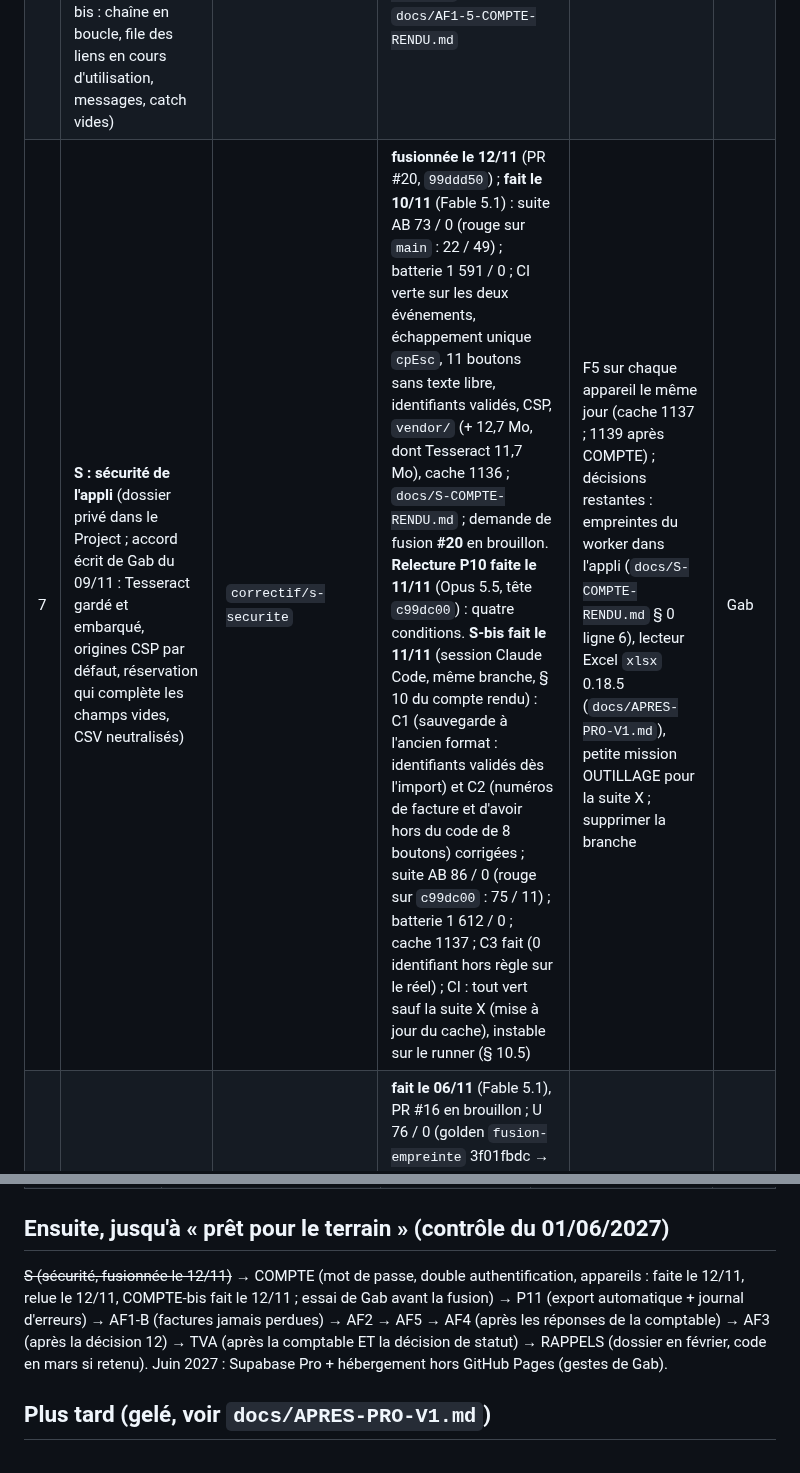
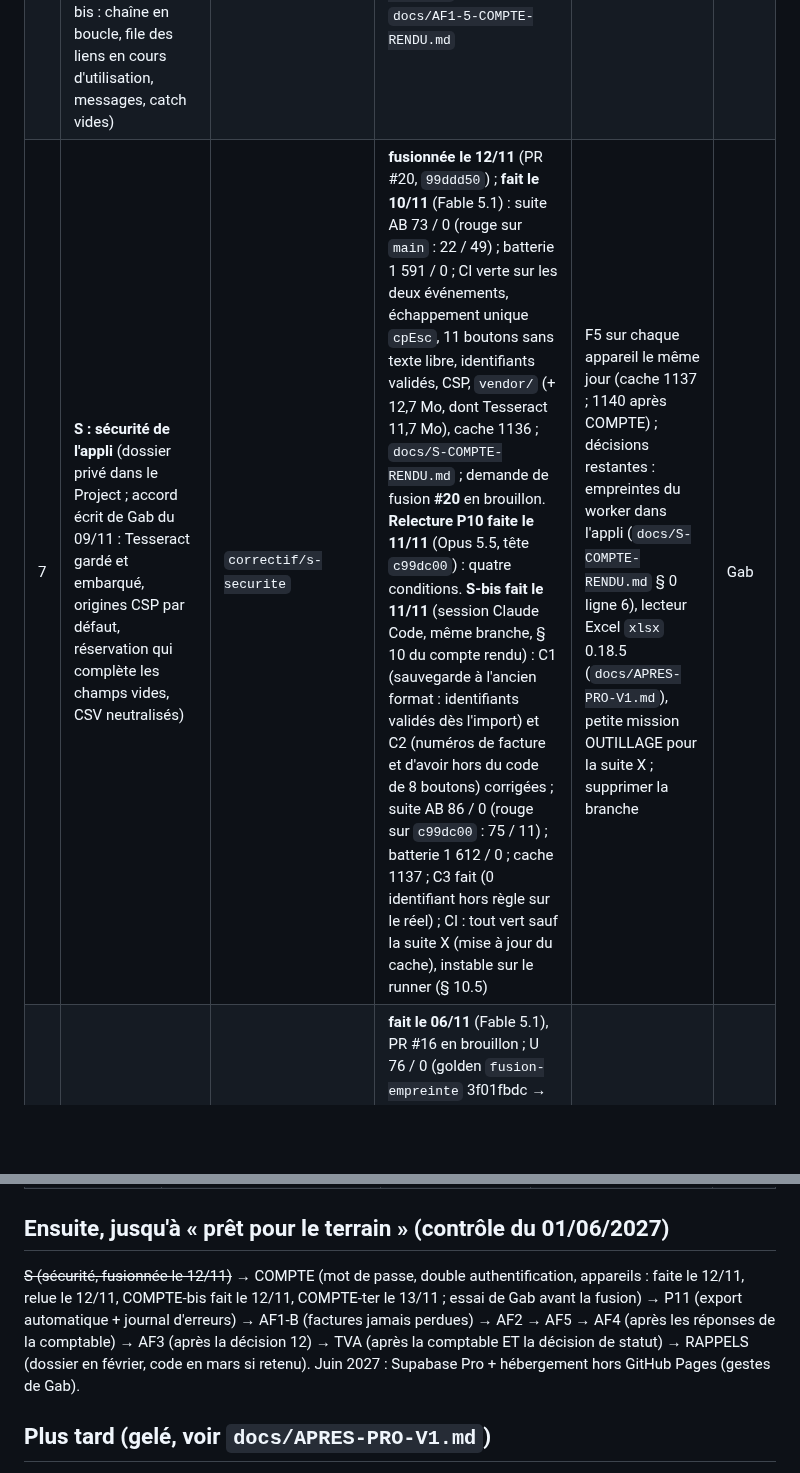
Before and after one commit to gablry8/cp-gl2607, a Markdown page: docs/FILE-DES-MISSIONS.md, 2 parts joined by grey strips. Rendered like a GitHub page; blank space fills up the shorter version.

```diff
--- a/docs/FILE-DES-MISSIONS.md
+++ b/docs/FILE-DES-MISSIONS.md
@@ -12,5 +12,5 @@
 | 4 | OUTILLAGE : CLAUDE.md, règles bloquantes, cette file | `outillage/claude-code` | **fusionnée le 04/11** (PR #8, `1bd4b0d`), relue par Fable 5.1 le 03/11 ; `main` protégée (vérifier que la demande de fusion y est exigée) | trous du contrôle des secrets (hook) dans une prochaine mission OUTILLAGE ; supprimer la branche | Gab |
 | 5 | AF1 + AF1-bis + AF1-ter + AF1-quater : zéro perte de données (+ C-N1, A-N5 ; avenant / original, « Annuler le devis » ; signature tardive, arbre complet des avenants, fusion entre appareils) | `correctif/af1-pertes-donnees` | **fusionnée le 04/11 à 19 h 46** (PR #9, `2e1214b`), Pages déployé, CI de `main` verte ; relectures Opus du 03/11 (AF1), du 04/11 (AF1-bis), du 04/11 soir (AF1-ter) traitées ; relecture courte d'AF1-quater (Opus, 04/11 soir) : **fusionnable**, ses constats mineurs 1 à 3 sont traités ligne 6, les 4 et 5 écrits dans `docs/AF1-COMPTE-RENDU.md` (en-tête point 10, § 10) ; `docs/AF1-COMPTE-RENDU.md` (§ 12 AF1-ter, § 13 AF1-quater) | F5 sur chaque appareil le même jour (cache 1133) ; supprimer la branche | Opus puis Gab |
 | 6 | AF1-5 (bandeau 🔒 résiduel dans l'éditeur, vu dans le navigateur de Gab le 04/11 au soir) + AF1-5 bis (constats mineurs 1 à 3 de la relecture d'AF1-quater : file des liens de signature, messages de refus, deux branches) + AF1-5 ter (constats de la relecture d'AF1-5 bis : chaîne en boucle, file des liens en cours d'utilisation, messages, catch vides) | `correctif/af1-bandeau-residuel` | **fusionnée le 05/11** (PR #10, `bb79c9e`) ; faite le 04/11 au soir ; suite AD 115 / 0, cache 1134 ; relectures courtes d'AF1-5 (sur `bd07606`) et d'AF1-5 bis (sur `e75c893`) par Opus : **fusionnables** ; batterie et CI d'AF1-5 ter : `docs/AF1-5-COMPTE-RENDU.md` § 6 ter ; `docs/AF1-5-COMPTE-RENDU.md` | supprimer la branche | Gab |
-| 7 | **S : sécurité de l'appli** (dossier privé dans le Project ; accord écrit de Gab du 09/11 : Tesseract gardé et embarqué, origines CSP par défaut, réservation qui complète les champs vides, CSV neutralisés) | `correctif/s-securite` | **fusionnée le 12/11** (PR #20, `99ddd50`) ; **fait le 10/11** (Fable 5.1) : suite AB 73 / 0 (rouge sur `main` : 22 / 49) ; batterie 1 591 / 0 ; CI verte sur les deux événements, échappement unique `cpEsc`, 11 boutons sans texte libre, identifiants validés, CSP, `vendor/` (+ 12,7 Mo, dont Tesseract 11,7 Mo), cache 1136 ; `docs/S-COMPTE-RENDU.md` ; demande de fusion **#20** en brouillon. **Relecture P10 faite le 11/11** (Opus 5.5, tête `c99dc00`) : quatre conditions. **S-bis fait le 11/11** (session Claude Code, même branche, § 10 du compte rendu) : C1 (sauvegarde à l'ancien format : identifiants validés dès l'import) et C2 (numéros de facture et d'avoir hors du code de 8 boutons) corrigées ; suite AB 86 / 0 (rouge sur `c99dc00` : 75 / 11) ; batterie 1 612 / 0 ; cache 1137 ; C3 fait (0 identifiant hors règle sur le réel) ; CI : tout vert sauf la suite X (mise à jour du cache), instable sur le runner (§ 10.5) | F5 sur chaque appareil le même jour (cache 1137 ; 1139 après COMPTE) ; décisions restantes : empreintes du worker dans l'appli (`docs/S-COMPTE-RENDU.md` § 0 ligne 6), lecteur Excel `xlsx` 0.18.5 (`docs/APRES-PRO-V1.md`), petite mission OUTILLAGE pour la suite X ; supprimer la branche | Gab |
+| 7 | **S : sécurité de l'appli** (dossier privé dans le Project ; accord écrit de Gab du 09/11 : Tesseract gardé et embarqué, origines CSP par défaut, réservation qui complète les champs vides, CSV neutralisés) | `correctif/s-securite` | **fusionnée le 12/11** (PR #20, `99ddd50`) ; **fait le 10/11** (Fable 5.1) : suite AB 73 / 0 (rouge sur `main` : 22 / 49) ; batterie 1 591 / 0 ; CI verte sur les deux événements, échappement unique `cpEsc`, 11 boutons sans texte libre, identifiants validés, CSP, `vendor/` (+ 12,7 Mo, dont Tesseract 11,7 Mo), cache 1136 ; `docs/S-COMPTE-RENDU.md` ; demande de fusion **#20** en brouillon. **Relecture P10 faite le 11/11** (Opus 5.5, tête `c99dc00`) : quatre conditions. **S-bis fait le 11/11** (session Claude Code, même branche, § 10 du compte rendu) : C1 (sauvegarde à l'ancien format : identifiants validés dès l'import) et C2 (numéros de facture et d'avoir hors du code de 8 boutons) corrigées ; suite AB 86 / 0 (rouge sur `c99dc00` : 75 / 11) ; batterie 1 612 / 0 ; cache 1137 ; C3 fait (0 identifiant hors règle sur le réel) ; CI : tout vert sauf la suite X (mise à jour du cache), instable sur le runner (§ 10.5) | F5 sur chaque appareil le même jour (cache 1137 ; 1140 après COMPTE) ; décisions restantes : empreintes du worker dans l'appli (`docs/S-COMPTE-RENDU.md` § 0 ligne 6), lecteur Excel `xlsx` 0.18.5 (`docs/APRES-PRO-V1.md`), petite mission OUTILLAGE pour la suite X ; supprimer la branche | Gab |
 | 8 | **P3 : les états terminaux gagnent la fusion entre appareils** (annulé, remplacé, signé, facturé ; fiches fluides ; encaissements ; compteur des fiches ; garde à la réception et à la restauration ; constat 1 : `nxSetStatut` verrouillé sur un devis signé) | `correctif/p3-fusion-etats` | **fait le 06/11** (Fable 5.1), PR #16 en brouillon ; U 76 / 0 (golden `fusion-empreinte` 3f01fbdc → 76e10290, accord de Gab), AD 139 / 0, AE 22 / 0 (nouvelle suite deux appareils), cache 1135 ; batterie complète 1 499 / 0 en session, CI verte (runs 125 à 127 : 1 495 / 0 / 2 SKIP connus) ; `docs/P3-COMPTE-RENDU.md` ; **relecture P10 d'Opus (09/11) : sous conditions C1 à C4 → P3-bis fait le 09/11** (Fable 5.1 : arbitrage fantôme à la réception d'un geste ordinaire corrigé, garde à la réception limitée aux états terminaux ; U 90 / 0, AD 148 / 0 (139 + 9), AE 25 / 0 (22 + 3), CI verte runs 133 à 136 : 1 521 / 0 / 2 SKIP connus) ; décision 5 confirmée le 09/11 ; **relecture courte C5 d'Opus (09/11, midi) : fusionnable sous conditions C6 (test AE7) et C7 (documents) → P3-ter fait le 09/11** (Fable 5.1, tests et documents seuls, aucun code : AE7 5 / 5, CI du commit final : voir la PR #16) ; `docs/P3-COMPTE-RENDU.md` § 13 | **fusionnée le 09/11** (PR #16, `6a89e60`) ; F5 sur chaque appareil le même jour (cache 1135) ; supprimer la branche | Gab |
@@ -23,7 +23,7 @@
 | OUTILLAGE-3 : hook des secrets — `onFailure: "block"` et garde « script absent » (D1), contrôle de la branche au push et push vers `main` refusé (D2), texte des messages de commit (D4) ; accord écrit de Gab du 06/11 | `outillage/environnement-3` | **fait le 06/11** (Opus 5.5), **PR #15 en brouillon** ; bancs hors dépôt 96 + 9 cas, 0 écart ; batterie et CI : `docs/OUTILLAGE-3-COMPTE-RENDU.md` § 6 | relecture par Fable 5.1 (`relecture-p10`) ; Gab confirme E1, décide E2 (réglage e-mail GitHub, § 6.3), fusionne | Fable puis Gab |
 
 ## Ensuite, jusqu'à « prêt pour le terrain » (contrôle du 01/06/2027)
-~~S (sécurité, fusionnée le 12/11)~~ → COMPTE (mot de passe, double authentification, appareils : faite le 12/11, relue le 12/11, COMPTE-bis fait le 12/11 ; essai de Gab avant la fusion) → P11 (export automatique + journal d'erreurs) → AF1-B (factures jamais perdues) → AF2 → AF5 → AF4 (après les réponses de la comptable) → AF3 (après la décision 12) → TVA (après la comptable ET la décision de statut) → RAPPELS (dossier en février, code en mars si retenu). Juin 2027 : Supabase Pro + hébergement hors GitHub Pages (gestes de Gab).
+~~S (sécurité, fusionnée le 12/11)~~ → COMPTE (mot de passe, double authentification, appareils : faite le 12/11, relue le 12/11, COMPTE-bis fait le 12/11, COMPTE-ter le 13/11 ; essai de Gab avant la fusion) → P11 (export automatique + journal d'erreurs) → AF1-B (factures jamais perdues) → AF2 → AF5 → AF4 (après les réponses de la comptable) → AF3 (après la décision 12) → TVA (après la comptable ET la décision de statut) → RAPPELS (dossier en février, code en mars si retenu). Juin 2027 : Supabase Pro + hébergement hors GitHub Pages (gestes de Gab).
 
 
 ## Plus tard (gelé, voir `docs/APRES-PRO-V1.md`)
```
Also changed, not shown: other parts of docs/FILE-DES-MISSIONS.md (+1 -1 lines), docs/COMPTE-COMPTE-RENDU.md (+3 -3 lines), 1 other file.
